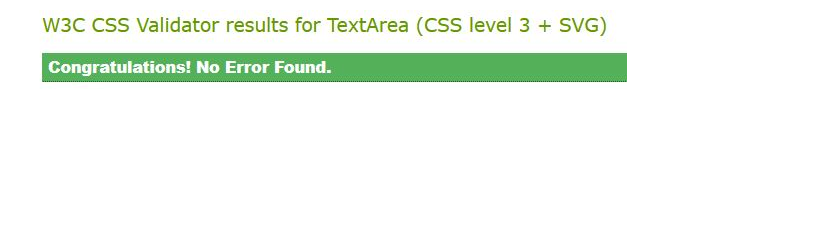
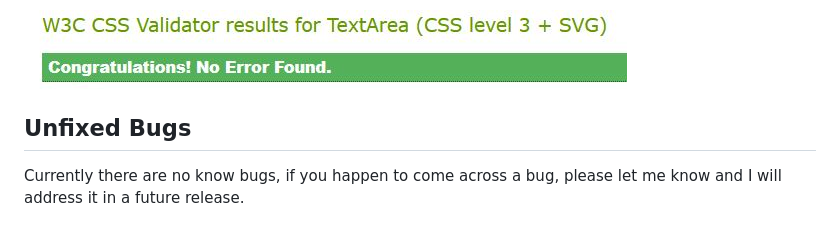
Before and after one commit to Kristfur/lawnscapes-landscaping, a Markdown page: README.md, the part around the change. Drawn GitHub-style; blank space fills up the shorter version.

Commit message:
Add unfixed bugs to README

```diff
--- a/README.md
+++ b/README.md
@@ -436,3 +436,6 @@ Website behaved as expected, form did not submit but displayed an error.
     - No errors showed up when checking with the [(Jigsaw) Validator](https://jigsaw.w3.org/css-validator/)
 
 ![CSS validator results](docs/read-me-images/css-validator.JPG)
+
+## Unfixed Bugs
+Currently there are no know bugs, if you happen to come across a bug, please let me know and I will address it in a future release.
```
